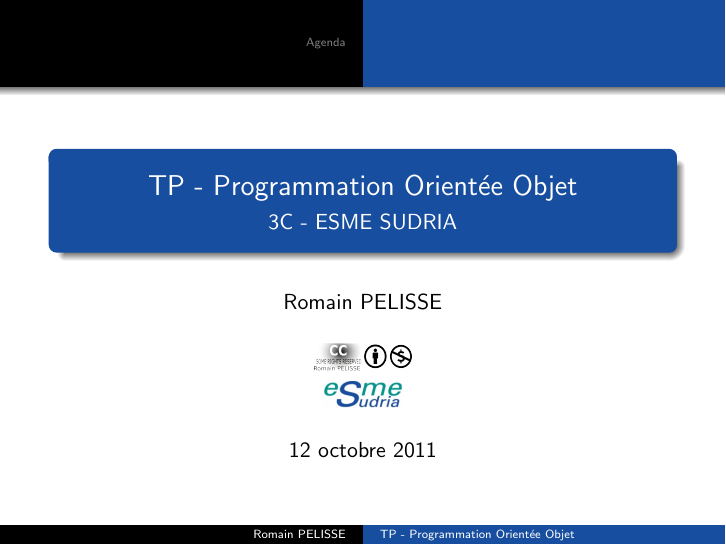
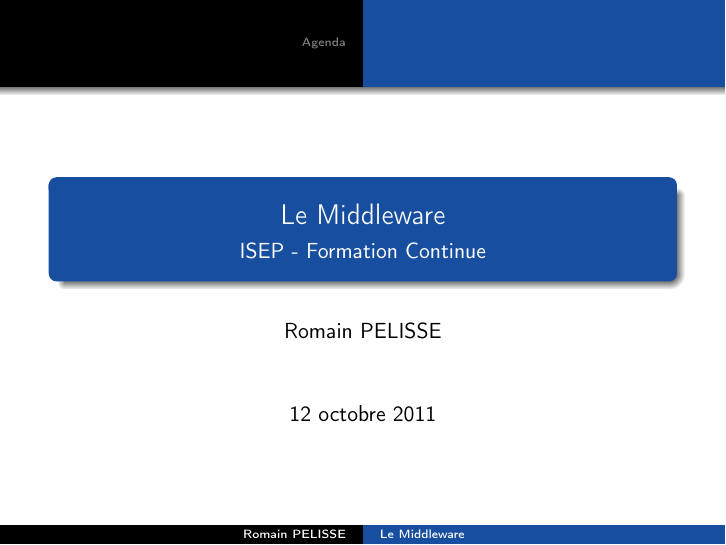
Before and after one commit to belaran/cours-middleware, LaTeX slides (src/middleware-slides.tex): page 1 of 5. Compiled offline with pdfLaTeX.

Commit message:
ajout du paquet 'multicols', remplace 'esme' par 'isep', ajout du titre

```diff
--- a/src/middleware-slides.tex
+++ b/src/middleware-slides.tex
@@ -2,8 +2,10 @@
 
 \usepackage[french]{babel}
 \usepackage[utf8]{inputenc}
+\usepackage[T1]{fontenc}
 \usepackage{listings}
 \usepackage{ifthen}
+\usepackage{multicol}
 
 \newboolean{slides}
 \setboolean{slides}{true}
@@ -15,10 +17,10 @@
 %\setbeamercolor{frametitle}{fg=bleu-esme-bg,bg=bleu-esme-fg}
 
 
-\title{TP - Programmation Orientée Objet}
-\subtitle{3C - ESME SUDRIA}
+\title{Le Middleware}
+\subtitle{ISEP - Formation Continue}
 \author{Romain PELISSE}
-\institute{\includegraphics[scale=0.3]{../img/logo-cc.png}}
+%\institute{\includegraphics[scale=0.3]{../img/logo-cc.png}}
 
 \date{\today}
 
```
